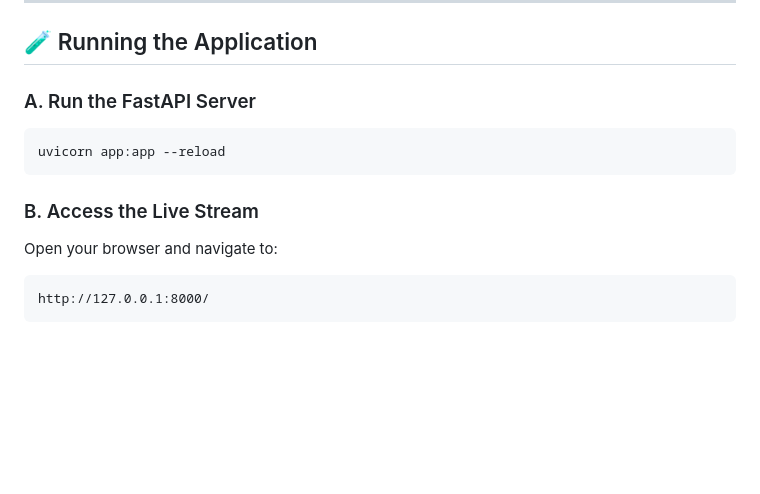
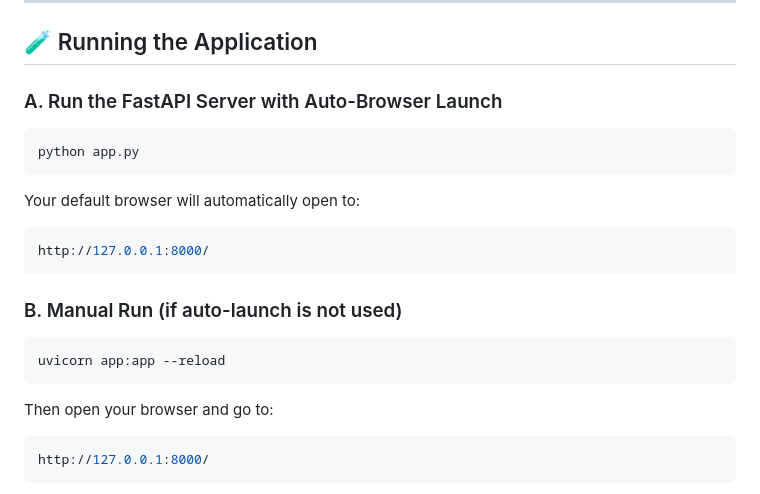
Before and after one commit to Ayaan5711/Road-Sense, a Markdown page: README.md, the part around the change. Drawn GitHub-style; blank space fills up the shorter version.

````diff
--- a/README.md
+++ b/README.md
@@ -76,17 +76,20 @@ Place your models in the `models/` directory:
 
 ## 🧪 Running the Application
 
-### A. Run the FastAPI Server
-
+### A. Run the FastAPI Server with Auto-Browser Launch
+```bash
+python app.py
+```
+Your default browser will automatically open to:
+```bash
+http://127.0.0.1:8000/
+```
+### B. Manual Run (if auto-launch is not used)
 ```bash
 uvicorn app:app --reload
 ```
-
-### B. Access the Live Stream
-
-Open your browser and navigate to:
-
-```
+Then open your browser and go to:
+``` bash
 http://127.0.0.1:8000/
 ```
 
````
